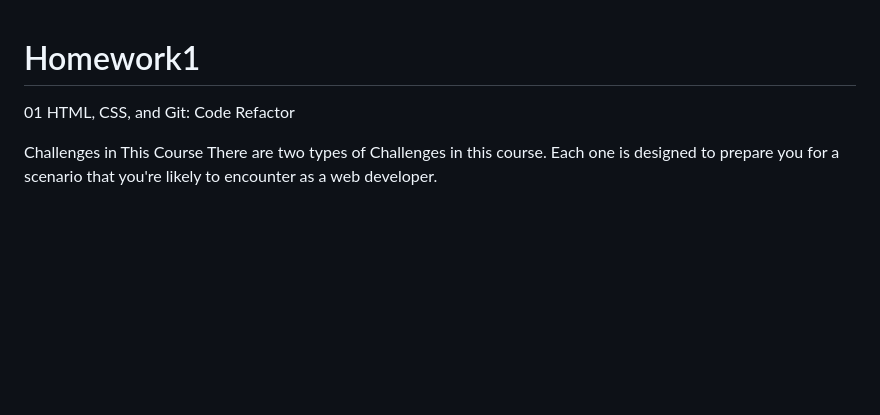
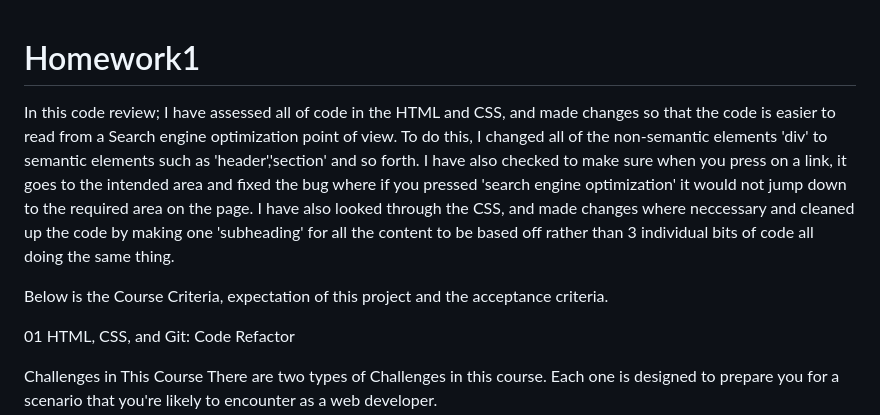
Before and after one commit to Joshua-Watson96/Homework1, a Markdown page: README.md, the part around the change. Drawn GitHub-style; blank space fills up the shorter version.

```diff
--- a/README.md
+++ b/README.md
@@ -1,4 +1,14 @@
 # Homework1
+In this code review; I have assessed all of code in the HTML and CSS, and made changes so that the code is easier to read from a Search engine optimization point of view. To do this, I changed all of the non-semantic elements 'div' to semantic elements such as 'header','section' and so forth.
+I have also checked to make sure when you press on a link, it goes to the intended area and fixed the bug where if you pressed 'search engine optimization' it would not jump down to the required area on the page.
+I have also looked through the CSS, and made changes where neccessary and cleaned up the code by making one 'subheading' for all the content to be based off rather than 3 individual bits of code all doing the same thing.
+
+Below is the Course Criteria, expectation of this project and the acceptance criteria.
+
+
+
+
+
 01 HTML, CSS, and Git: Code Refactor
 
 Challenges in This Course
```
